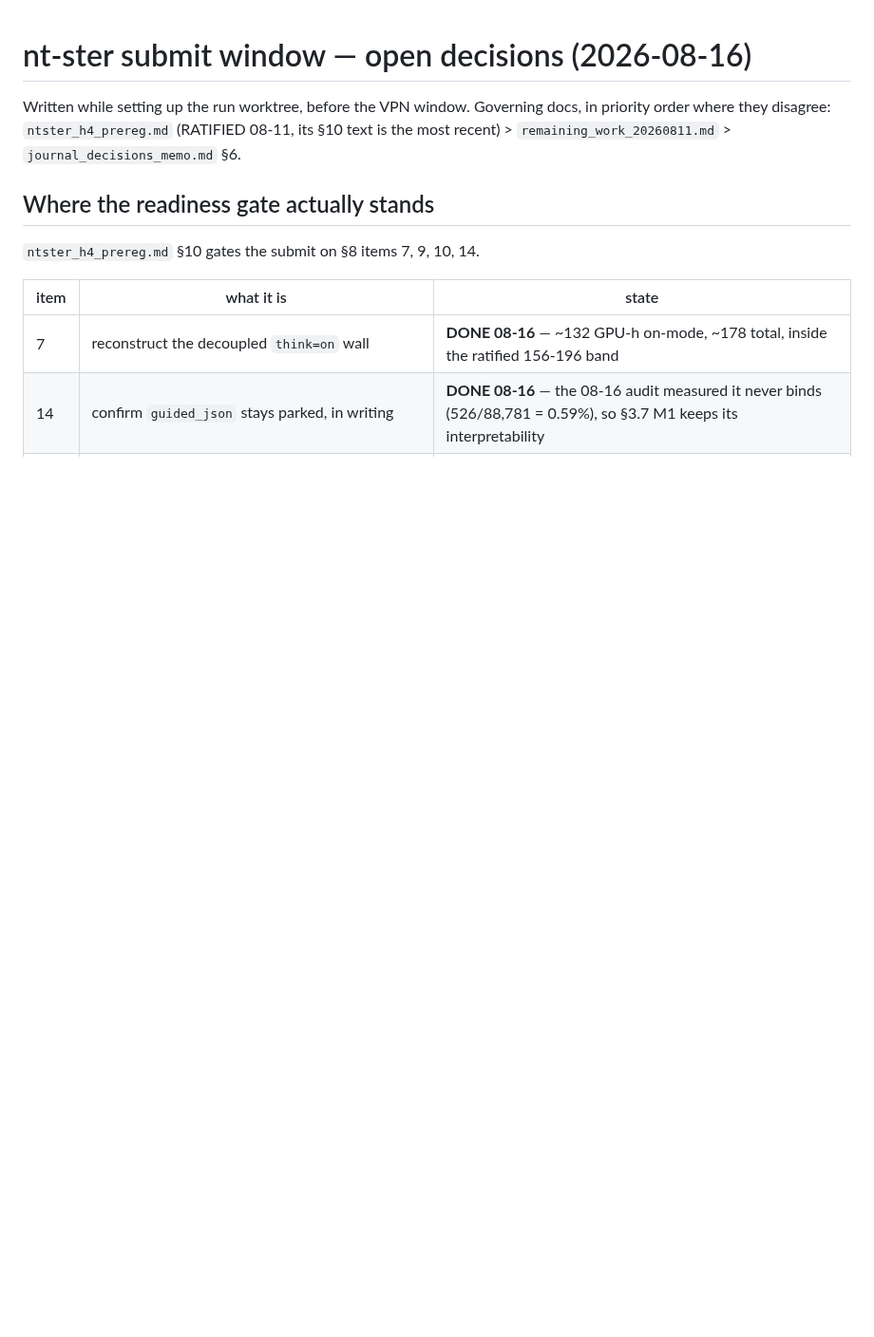
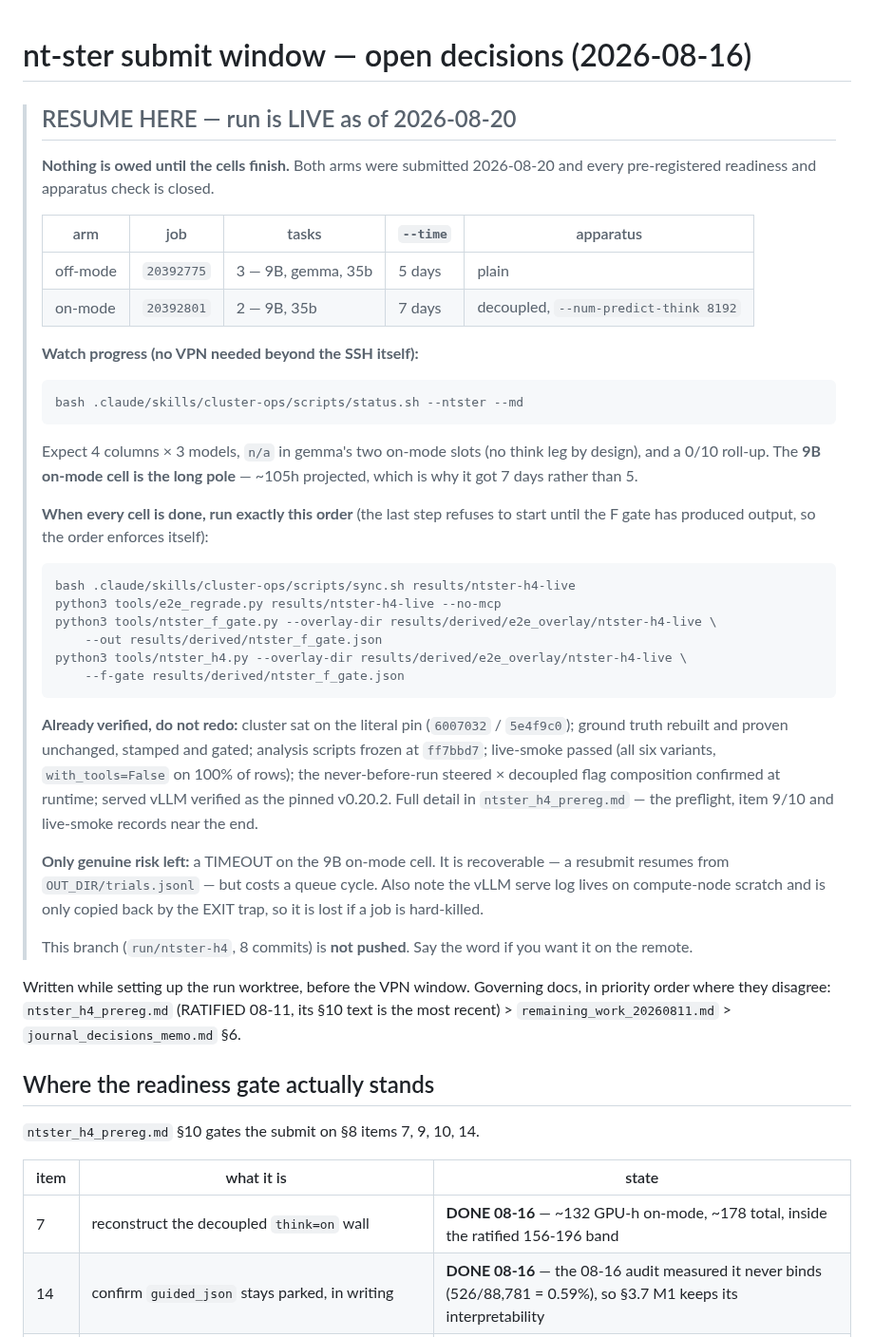
Before and after one commit to SPL-BGU/pddl-copilot-experiments, a Markdown page: development/ntster_submit_window_decisions.md, the part around the change. Shown at 95% size. Drawn GitHub-style; blank space fills up the shorter version.

Commit message:
docs: add a RESUME-HERE block — live job state, watch command, post-run analysis order

````diff
--- a/development/ntster_submit_window_decisions.md
+++ b/development/ntster_submit_window_decisions.md
@@ -1,4 +1,49 @@
 # nt-ster submit window — open decisions (2026-08-16)
+
+> ## RESUME HERE — run is LIVE as of 2026-08-20
+>
+> **Nothing is owed until the cells finish.** Both arms were submitted 2026-08-20 and
+> every pre-registered readiness and apparatus check is closed.
+>
+> | arm | job | tasks | `--time` | apparatus |
+> |---|---|---|---|---|
+> | off-mode | `20392775` | 3 — 9B, gemma, 35b | 5 days | plain |
+> | on-mode | `20392801` | 2 — 9B, 35b | 7 days | decoupled, `--num-predict-think 8192` |
+>
+> **Watch progress (no VPN needed beyond the SSH itself):**
+> ```bash
+> bash .claude/skills/cluster-ops/scripts/status.sh --ntster --md
+> ```
+> Expect 4 columns × 3 models, `n/a` in gemma's two on-mode slots (no think leg by
+> design), and a 0/10 roll-up. The **9B on-mode cell is the long pole** — ~105h
+> projected, which is why it got 7 days rather than 5.
+>
+> **When every cell is done, run exactly this order** (the last step refuses to start
+> until the F gate has produced output, so the order enforces itself):
+> ```bash
+> bash .claude/skills/cluster-ops/scripts/sync.sh results/ntster-h4-live
+> python3 tools/e2e_regrade.py results/ntster-h4-live --no-mcp
+> python3 tools/ntster_f_gate.py --overlay-dir results/derived/e2e_overlay/ntster-h4-live \
+>     --out results/derived/ntster_f_gate.json
+> python3 tools/ntster_h4.py --overlay-dir results/derived/e2e_overlay/ntster-h4-live \
+>     --f-gate results/derived/ntster_f_gate.json
+> ```
+>
+> **Already verified, do not redo:** cluster sat on the literal pin (`6007032` /
+> `5e4f9c0`); ground truth rebuilt and proven unchanged, stamped and gated; analysis
+> scripts frozen at `ff7bbd7`; live-smoke passed (all six variants, `with_tools=False`
+> on 100% of rows); the never-before-run steered × decoupled flag composition confirmed
+> at runtime; served vLLM verified as the pinned v0.20.2. Full detail in
+> `ntster_h4_prereg.md` — the preflight, item 9/10 and live-smoke records near the end.
+>
+> **Only genuine risk left:** a TIMEOUT on the 9B on-mode cell. It is recoverable — a
+> resubmit resumes from `OUT_DIR/trials.jsonl` — but costs a queue cycle. Also note the
+> vLLM serve log lives on compute-node scratch and is only copied back by the EXIT trap,
+> so it is lost if a job is hard-killed.
+>
+> This branch (`run/ntster-h4`, 8 commits) is **not pushed**. Say the word if you want it
+> on the remote.
+
 
 Written while setting up the run worktree, before the VPN window. Governing docs, in
 priority order where they disagree: `ntster_h4_prereg.md` (RATIFIED 08-11, its §10 text
````
